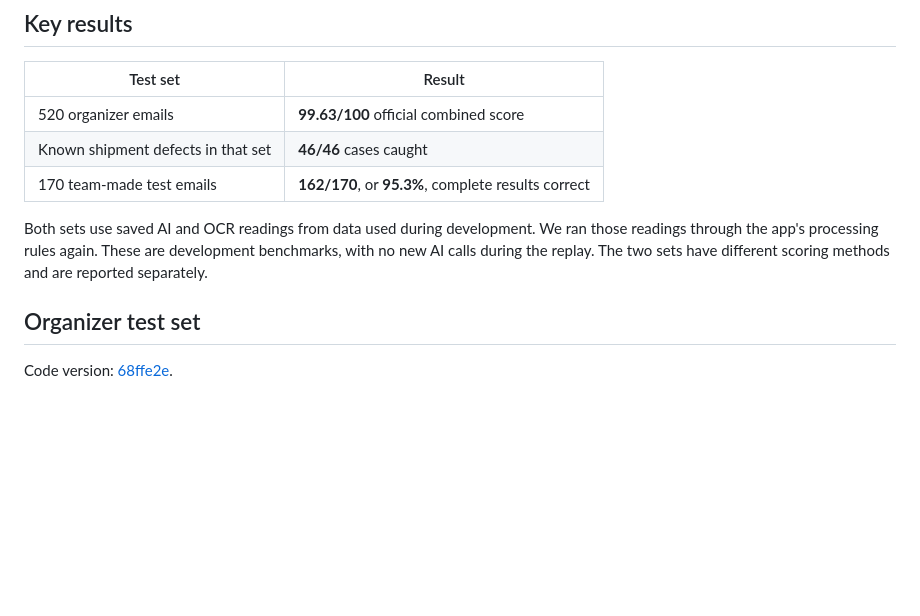
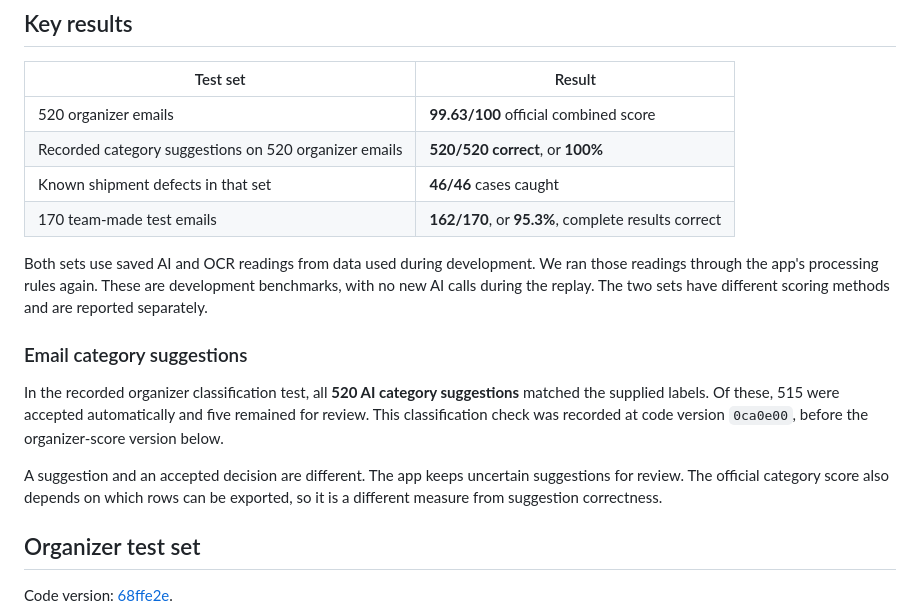
Before and after one commit to Morris-Zin/Averis-Hackathon, a Markdown page: BENCHMARKS.md, the part around the change. Rendered like a GitHub page; blank space fills up the shorter version.

Commit message:
Highlight verified category suggestion results

```diff
--- a/BENCHMARKS.md
+++ b/BENCHMARKS.md
@@ -7,6 +7,7 @@
 | Test set | Result |
 | --- | --- |
 | 520 organizer emails | **99.63/100** official combined score |
+| Recorded category suggestions on 520 organizer emails | **520/520 correct**, or **100%** |
 | Known shipment defects in that set | **46/46** cases caught |
 | 170 team-made test emails | **162/170**, or **95.3%**, complete results correct |
 
@@ -14,6 +15,17 @@ Both sets use saved AI and OCR readings from data used during development.
 We ran those readings through the app's processing rules again. These are
 development benchmarks, with no new AI calls during the replay. The two sets
 have different scoring methods and are reported separately.
+
+### Email category suggestions
+
+In the recorded organizer classification test, all **520 AI category suggestions**
+matched the supplied labels. Of these, 515 were accepted automatically and five
+remained for review. This classification check was recorded at code version
+`0ca0e00`, before the organizer-score version below.
+
+A suggestion and an accepted decision are different. The app keeps uncertain
+suggestions for review. The official category score also depends on which rows
+can be exported, so it is a different measure from suggestion correctness.
 
 ## Organizer test set
 
```
Also changed, not shown: PROJECT.md (+2 -0 lines).
